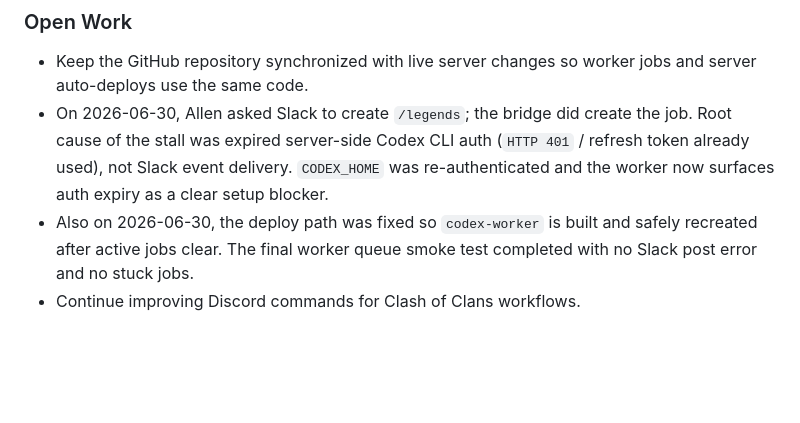
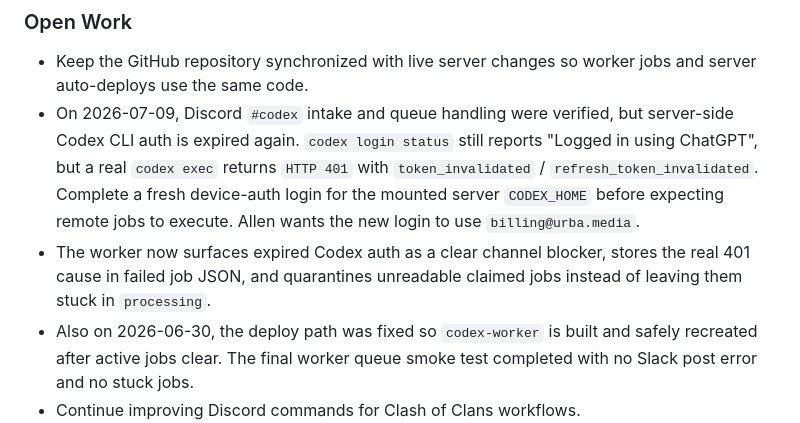
Before and after one commit to dolphalala/mavebot, a Markdown page: docs/context/slack-session.md, the part around the change. GitHub-like rendering; blank space fills up the shorter version.

Commit message:
Document current Discord worker auth blocker

```diff
--- a/docs/context/slack-session.md
+++ b/docs/context/slack-session.md
@@ -136,11 +136,15 @@ and update it when a turn changes what future tasks should know.
 
 - Keep the GitHub repository synchronized with live server changes so worker
   jobs and server auto-deploys use the same code.
-- On 2026-06-30, Allen asked Slack to create `/legends`; the bridge did create
-  the job. Root cause of the stall was expired server-side Codex CLI auth
-  (`HTTP 401` / refresh token already used), not Slack event delivery.
-  `CODEX_HOME` was re-authenticated and the worker now surfaces auth expiry as
-  a clear setup blocker.
+- On 2026-07-09, Discord `#codex` intake and queue handling were verified, but
+  server-side Codex CLI auth is expired again. `codex login status` still
+  reports "Logged in using ChatGPT", but a real `codex exec` returns `HTTP 401`
+  with `token_invalidated` / `refresh_token_invalidated`. Complete a fresh
+  device-auth login for the mounted server `CODEX_HOME` before expecting remote
+  jobs to execute. Allen wants the new login to use `billing@urba.media`.
+- The worker now surfaces expired Codex auth as a clear channel blocker, stores
+  the real 401 cause in failed job JSON, and quarantines unreadable claimed jobs
+  instead of leaving them stuck in `processing`.
 - Also on 2026-06-30, the deploy path was fixed so `codex-worker` is built and
   safely recreated after active jobs clear. The final worker queue smoke test
   completed with no Slack post error and no stuck jobs.
```
Also changed, not shown: docs/context/operating-memory.md (+7 -2 lines), docs/context/remote-codex-session.md (+5 -0 lines).
